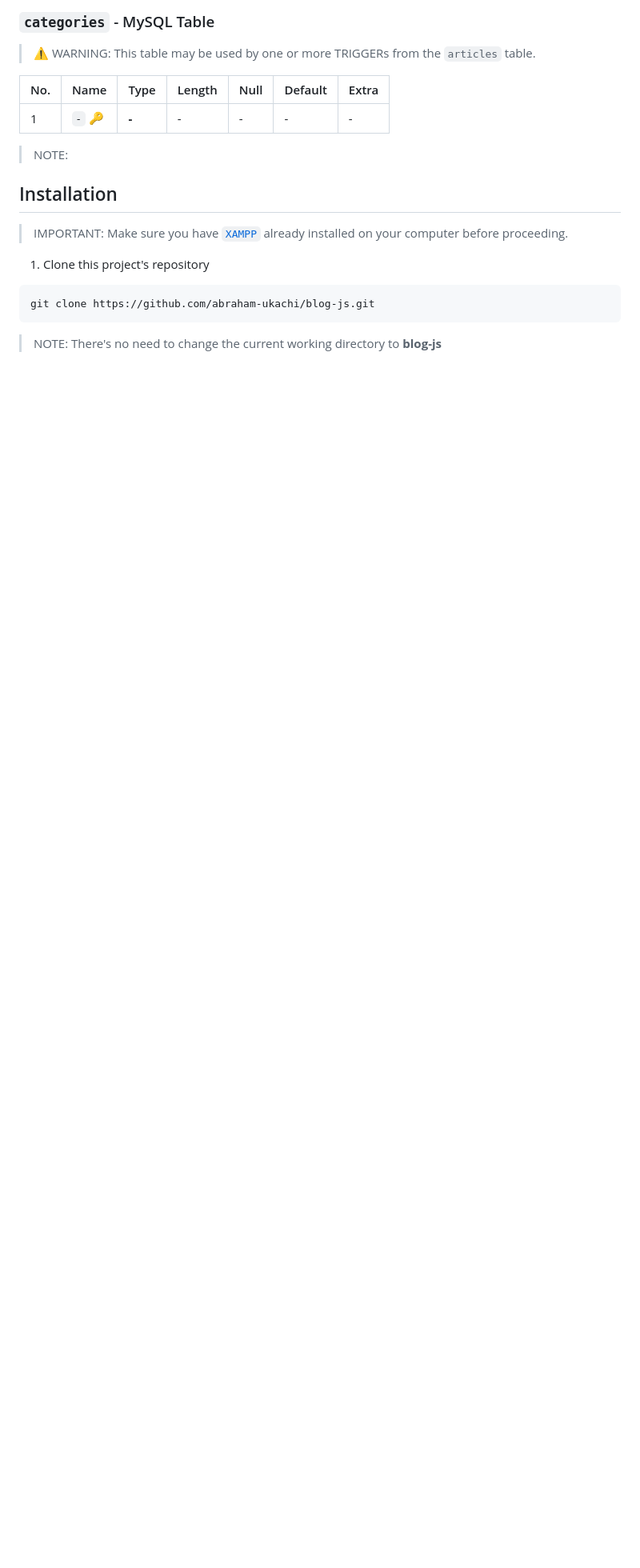
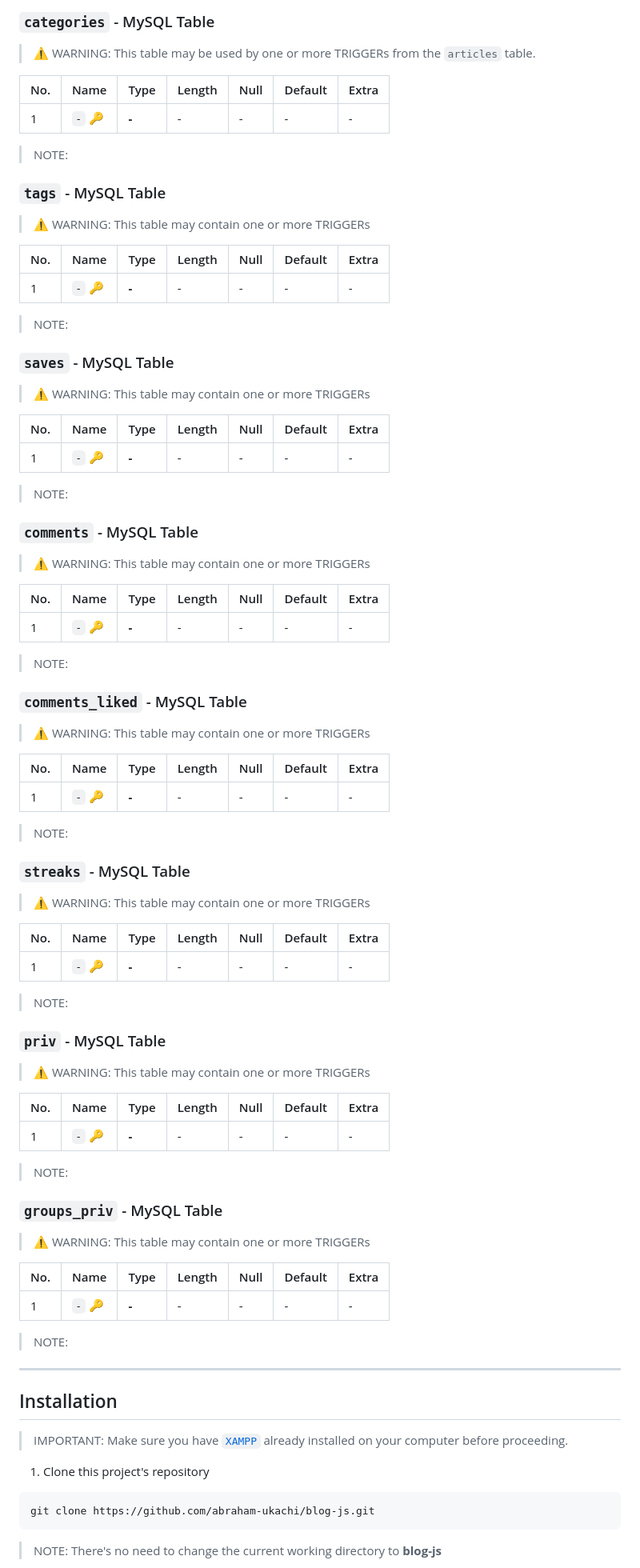
Before and after one commit to abraham-ukachi/blog-js, a Markdown page: README.md, the part around the change printed below. Shown: that part at 80% size. GitHub-like rendering; blank space fills up the shorter version.

```diff
--- a/README.md
+++ b/README.md
@@ -282,6 +285,75 @@ This table has a [**many-to-one**](https://www.metabase.com/learn/databases/tabl
 > NOTE:
 
 
+### `tags` - MySQL Table
+> ⚠️  WARNING: This table may contain one or more TRIGGERs
+
+| No. | Name | Type | Length | Null | Default | Extra |
+|:----|:-----|:-----|:-------|:-----|:--------|:-------|
+| 1 | *`-`* 🔑  | **-** | - | - | - | - |
+
+> NOTE:
+
+
+### `saves` - MySQL Table
+> ⚠️  WARNING: This table may contain one or more TRIGGERs
+
+| No. | Name | Type | Length | Null | Default | Extra |
+|:----|:-----|:-----|:-------|:-----|:--------|:-------|
+| 1 | *`-`* 🔑  | **-** | - | - | - | - |
+
+> NOTE:
+
+
+### `comments` - MySQL Table
+> ⚠️  WARNING: This table may contain one or more TRIGGERs
+
+| No. | Name | Type | Length | Null | Default | Extra |
+|:----|:-----|:-----|:-------|:-----|:--------|:-------|
+| 1 | *`-`* 🔑  | **-** | - | - | - | - |
+
+> NOTE:
+
+
+### `comments_liked` - MySQL Table
+> ⚠️  WARNING: This table may contain one or more TRIGGERs
+
+| No. | Name | Type | Length | Null | Default | Extra |
+|:----|:-----|:-----|:-------|:-----|:--------|:-------|
+| 1 | *`-`* 🔑  | **-** | - | - | - | - |
+
+> NOTE:
+
+
+### `streaks` - MySQL Table
+> ⚠️  WARNING: This table may contain one or more TRIGGERs
+
+| No. | Name | Type | Length | Null | Default | Extra |
+|:----|:-----|:-----|:-------|:-----|:--------|:-------|
+| 1 | *`-`* 🔑  | **-** | - | - | - | - |
+
+> NOTE:
+
+
+### `priv` - MySQL Table
+> ⚠️  WARNING: This table may contain one or more TRIGGERs
+
+| No. | Name | Type | Length | Null | Default | Extra |
+|:----|:-----|:-----|:-------|:-----|:--------|:-------|
+| 1 | *`-`* 🔑  | **-** | - | - | - | - |
+
+> NOTE:
+
+### `groups_priv` - MySQL Table
+> ⚠️  WARNING: This table may contain one or more TRIGGERs
+
+| No. | Name | Type | Length | Null | Default | Extra |
+|:----|:-----|:-----|:-------|:-----|:--------|:-------|
+| 1 | *`-`* 🔑  | **-** | - | - | - | - |
+
+> NOTE:
+
+---
 
 ## Installation
 > IMPORTANT: Make sure you have [`XAMPP`](https://www.apachefriends.org/) already installed on your computer before proceeding.
```
Also changed, not shown: other parts of README.md (+12 -9 lines).
